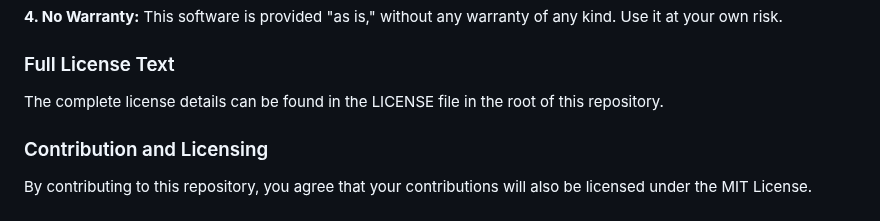
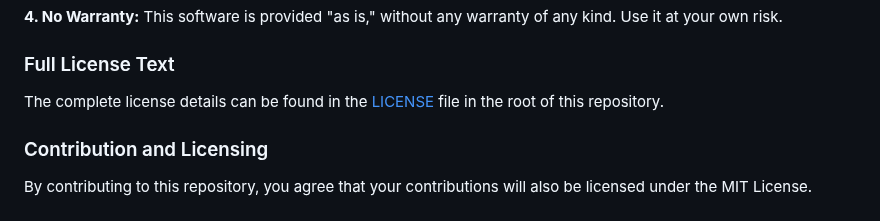
Before and after one commit to musmandeveloper/Portfolio_Website_using_HTML_CSS_JavaScript, a Markdown page: README.md, the part around one of its changes. Drawn GitHub-style.

```diff
--- a/README.md
+++ b/README.md
@@ -144,7 +144,7 @@ This project is licensed under the MIT License. You are free to use, modify, and
 **4. No Warranty:** This software is provided "as is," without any warranty of any kind. Use it at your own risk.
 
 ### Full License Text ###
-The complete license details can be found in the LICENSE file in the root of this repository.
+The complete license details can be found in the [LICENSE](LICENSE) file in the root of this repository.
 
 ### Contribution and Licensing ###
 By contributing to this repository, you agree that your contributions will also be licensed under the MIT License.
```
Also changed, not shown: other parts of README.md (+1 -1 lines).
